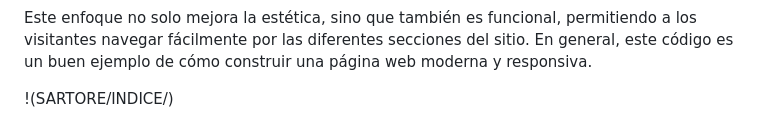
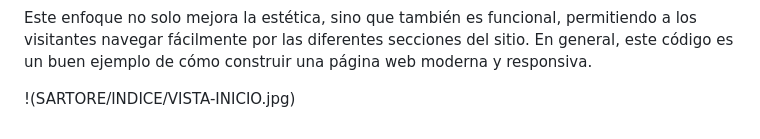
Before and after one commit to nicolle-lo-ve/SARTORE, a Markdown page: README.md, the part around the change. Rendered like a GitHub page.

```diff
--- a/README.md
+++ b/README.md
@@ -215,4 +215,4 @@ La estructura es clara y organizada, facilitando tanto la lectura como el manten
 
 Este enfoque no solo mejora la estética, sino que también es funcional, permitiendo a los visitantes navegar fácilmente por las diferentes secciones del sitio. En general, este código es un buen ejemplo de cómo construir una página web moderna y responsiva.
 
-!(SARTORE/INDICE/)
+!(SARTORE/INDICE/VISTA-INICIO.jpg)
```
